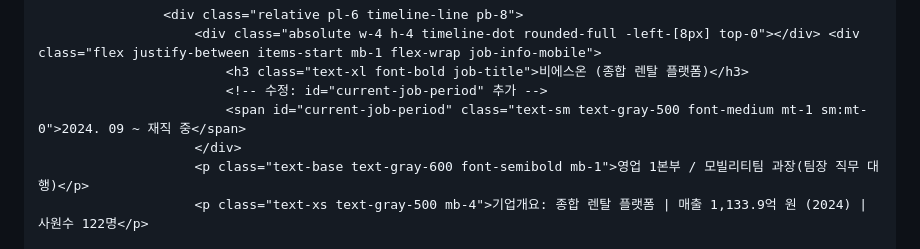
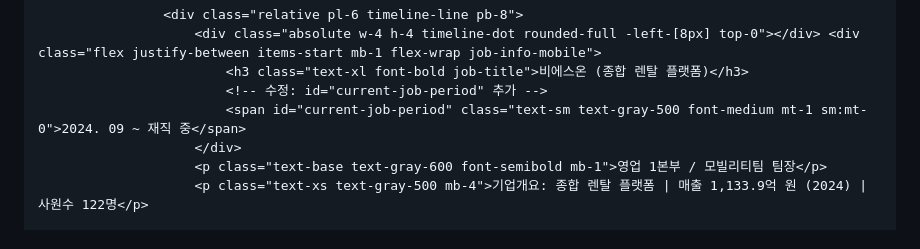
Before and after one commit to lsjman82-tech/lsjman82-tech.github.io, a Markdown page: README.md, the part around the change. GitHub-like rendering.

Commit message:
Update job title in README.md

```diff
--- a/README.md
+++ b/README.md
@@ -239,7 +239,7 @@
                             <!-- 수정: id="current-job-period" 추가 -->
                             <span id="current-job-period" class="text-sm text-gray-500 font-medium mt-1 sm:mt-0">2024. 09 ~ 재직 중</span>
                         </div>
-                        <p class="text-base text-gray-600 font-semibold mb-1">영업 1본부 / 모빌리티팀 과장(팀장 직무 대행)</p>
+                        <p class="text-base text-gray-600 font-semibold mb-1">영업 1본부 / 모빌리티팀 팀장</p>
                         <p class="text-xs text-gray-500 mb-4">기업개요: 종합 렌탈 플랫폼 | 매출 1,133.9억 원 (2024) | 사원수 122명</p>
 
                         <!-- 텍스트 크기 xs, 자간 축소, 줄간격 조정 -->
```
